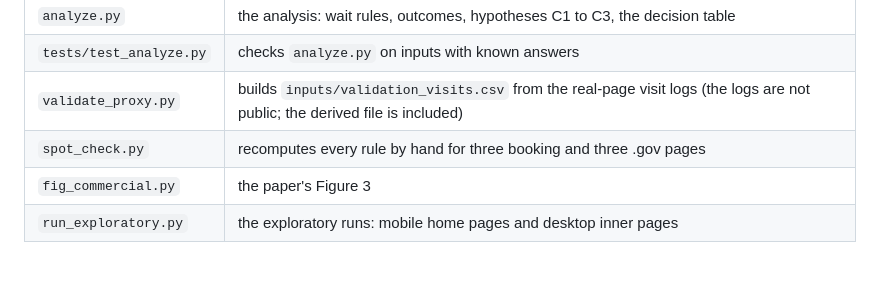
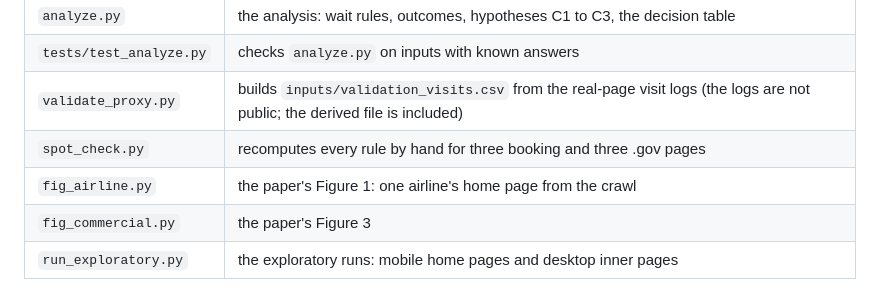
Before and after one commit to multimodal-ai-engineering/preflight-bench, a Markdown page: src/commercial/README.md, the part around the change. Drawn GitHub-style; blank space fills up the shorter version.

```diff
--- a/src/commercial/README.md
+++ b/src/commercial/README.md
@@ -14,6 +14,7 @@ This folder measures how long commercial home pages keep loading and moving afte
 | `tests/test_analyze.py` | checks `analyze.py` on inputs with known answers |
 | `validate_proxy.py` | builds `inputs/validation_visits.csv` from the real-page visit logs (the logs are not public; the derived file is included) |
 | `spot_check.py` | recomputes every rule by hand for three booking and three .gov pages |
+| `fig_airline.py` | the paper's Figure 1: one airline's home page from the crawl |
 | `fig_commercial.py` | the paper's Figure 3 |
 | `run_exploratory.py` | the exploratory runs: mobile home pages and desktop inner pages |
 
```
Also changed, not shown: README.md (+8 -3 lines), docs/assets/airline-page.png (added), 6 other files.
